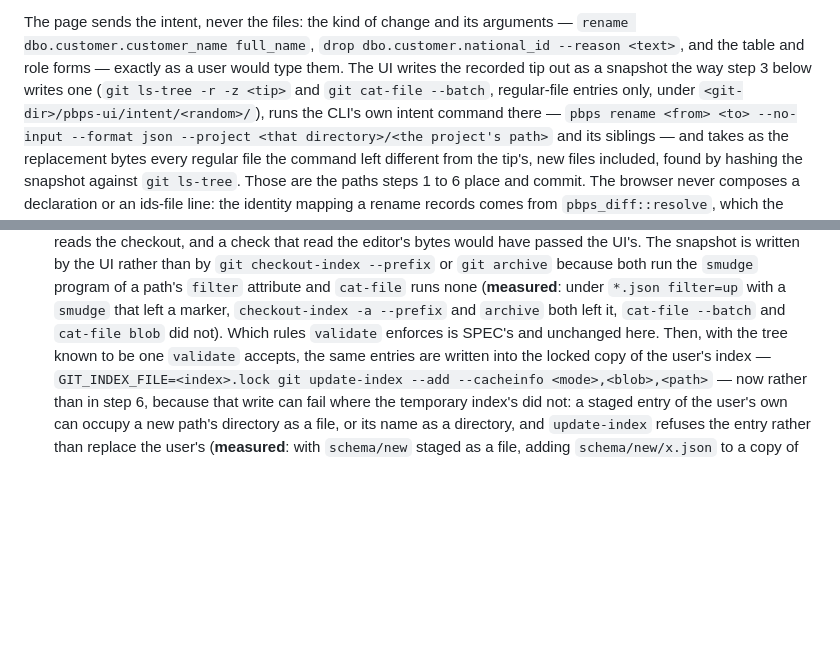
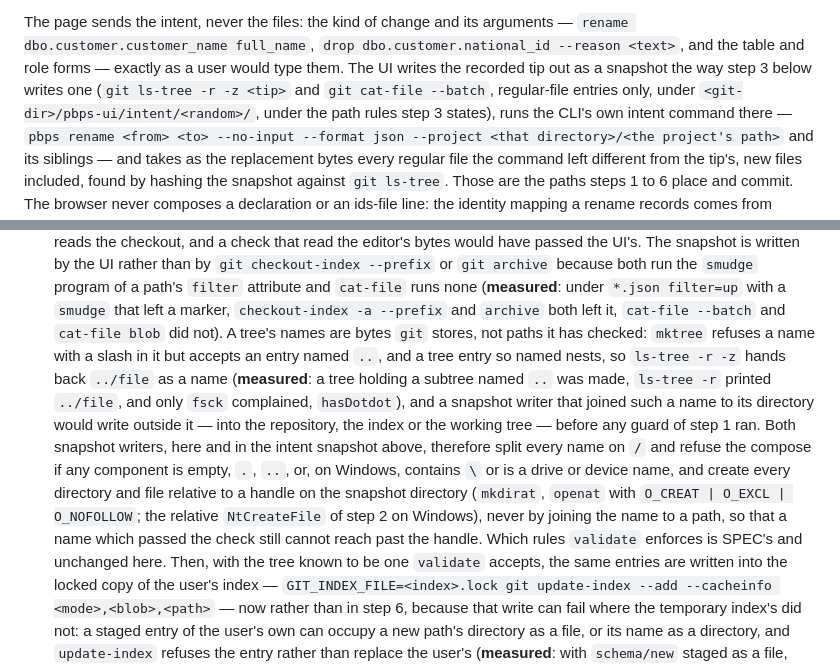
Before and after one commit to pongbiphang/pbps, a Markdown page: docs/ADR-0015-local-ui-implementation.md, 2 parts joined by grey strips. GitHub-like rendering; blank space fills up the shorter version.

Commit message:
docs(review): refuse tree names that escape the snapshot, and write it through a handle
Finding from the round on ca5394a. git stores tree names as bytes and
does not check them on the way out: measured on git 2.43, mktree
refused a name with a slash but accepted a subtree named `..`, ls-tree
-r printed `../file` for its content, and only fsck complained
(hasDotdot). Both snapshot writers now refuse empty, `.` and `..`
components (and Windows separators and device names) and create every
directory and file relative to a handle on the snapshot directory.

Co-Authored-By: Claude Fable 5.1 <noreply@anthropic.com>
Claude-Session: https://claude.ai/code/session_01Ek5UAKKbHC3YBac6XpR8r5

```diff
--- a/docs/ADR-0015-local-ui-implementation.md
+++ b/docs/ADR-0015-local-ui-implementation.md
@@ -182,7 +182,8 @@ dbo.customer.national_id --reason <text>`, and the table and role forms —
 exactly as a user would type them. The UI writes the recorded tip out as a
 snapshot the way step 3 below writes one (`git ls-tree -r -z <tip>` and
 `git cat-file --batch`, regular-file entries only, under
-`<git-dir>/pbps-ui/intent/<random>/`), runs the CLI's own intent command
+`<git-dir>/pbps-ui/intent/<random>/`, under the path rules step 3
+states), runs the CLI's own intent command
 there — `pbps rename <from> <to> --no-input --format json --project <that
 directory>/<the project's path>` and its siblings — and takes as the
 replacement bytes every regular file the command left different from the
@@ -570,7 +571,23 @@ locked-copy `update-index` ran it), so every `git` also takes
    `cat-file` runs none (**measured**: under `*.json filter=up` with a
    `smudge` that left a marker, `checkout-index -a --prefix` and
    `archive` both left it, `cat-file --batch` and `cat-file blob` did
-   not). Which rules `validate` enforces is SPEC's and unchanged here.
+   not). A tree's names are bytes `git` stores, not paths it has
+   checked: `mktree` refuses a name with a slash in it but accepts an
+   entry named `..`, and a tree entry so named nests, so `ls-tree -r -z`
+   hands back `../file` as a name (**measured**: a tree holding a
+   subtree named `..` was made, `ls-tree -r` printed `../file`, and only
+   `fsck` complained, `hasDotdot`), and a snapshot writer that joined
+   such a name to its directory would write outside it — into the
+   repository, the index or the working tree — before any guard of step
+   1 ran. Both snapshot writers, here and in the intent snapshot above,
+   therefore split every name on `/` and refuse the compose if any
+   component is empty, `.`, `..`, or, on Windows, contains `\` or is a
+   drive or device name, and create every directory and file relative
+   to a handle on the snapshot directory (`mkdirat`, `openat` with
+   `O_CREAT | O_EXCL | O_NOFOLLOW`; the relative `NtCreateFile` of step
+   2 on Windows), never by joining the name to a path, so that a name
+   which passed the check still cannot reach past the handle. Which
+   rules `validate` enforces is SPEC's and unchanged here.
    Then, with the tree known to be one `validate` accepts, the same
    entries are written into the locked copy of the user's index —
    `GIT_INDEX_FILE=<index>.lock git update-index --add --cacheinfo
```
